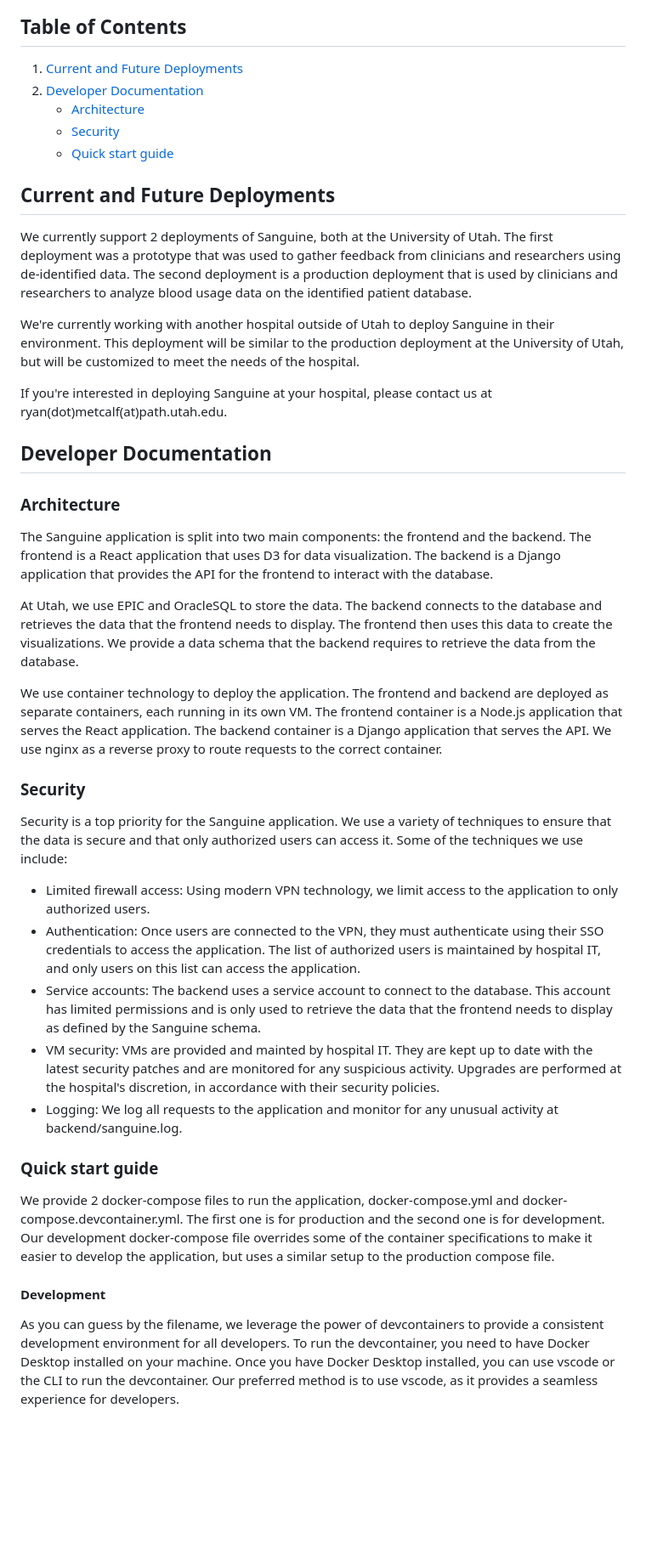
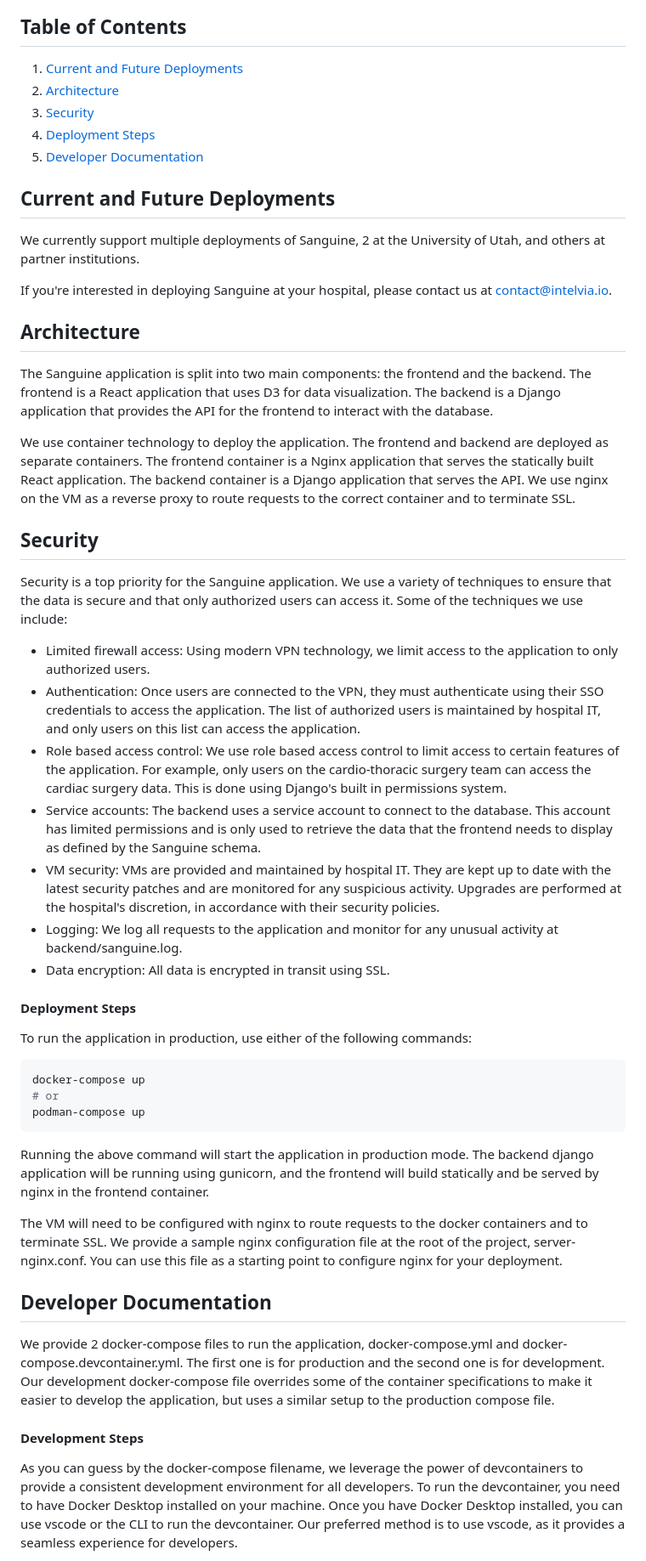
Before and after one commit to visdesignlab/Sanguine, a Markdown page: README.md, the part around one of its changes. Shown at 85% size. Rendered like a GitHub page; blank space fills up the shorter version.

Commit message:
Update README to more accurately reflect current state

````diff
--- a/README.md
+++ b/README.md
@@ -8,46 +8,56 @@ Sanguine is a web-based visualization tool built by the VDL and ARUP that visual
 ## Table of Contents
 
 1. [Current and Future Deployments](#current-and-future-deployments)
+1. [Architecture](#architecture)
+1. [Security](#security)
+1. [Deployment Steps](#deployment-steps)
 1. [Developer Documentation](#developer-documentation)
-    - [Architecture](#architecture)
-    - [Security](#security)
-    - [Quick start guide](#quick-start-guide)
 
 
 ## Current and Future Deployments
 
-We currently support 2 deployments of Sanguine, both at the University of Utah. The first deployment was a prototype that was used to gather feedback from clinicians and researchers using de-identified data. The second deployment is a production deployment that is used by clinicians and researchers to analyze blood usage data on the identified patient database.
+We currently support multiple deployments of Sanguine, 2 at the University of Utah, and others at partner institutions.
 
-We're currently working with another hospital outside of Utah to deploy Sanguine in their environment. This deployment will be similar to the production deployment at the University of Utah, but will be customized to meet the needs of the hospital.
+If you're interested in deploying Sanguine at your hospital, please contact us at contact@intelvia.io.
 
-If you're interested in deploying Sanguine at your hospital, please contact us at ryan(dot)metcalf(at)path.utah.edu.
-
-## Developer Documentation
-
-### Architecture
+## Architecture
 
 The Sanguine application is split into two main components: the frontend and the backend. The frontend is a React application that uses D3 for data visualization. The backend is a Django application that provides the API for the frontend to interact with the database.
 
-At Utah, we use EPIC and OracleSQL to store the data. The backend connects to the database and retrieves the data that the frontend needs to display. The frontend then uses this data to create the visualizations. We provide a data schema that the backend requires to retrieve the data from the database.
-
-We use container technology to deploy the application. The frontend and backend are deployed as separate containers, each running in its own VM. The frontend container is a Node.js application that serves the React application. The backend container is a Django application that serves the API. We use nginx as a reverse proxy to route requests to the correct container.
+We use container technology to deploy the application. The frontend and backend are deployed as separate containers. The frontend container is a Nginx application that serves the statically built React application. The backend container is a Django application that serves the API. We use nginx on the VM as a reverse proxy to route requests to the correct container and to terminate SSL.
 
 
-### Security
+## Security
 
 Security is a top priority for the Sanguine application. We use a variety of techniques to ensure that the data is secure and that only authorized users can access it. Some of the techniques we use include:
 
 - Limited firewall access: Using modern VPN technology, we limit access to the application to only authorized users.
 - Authentication: Once users are connected to the VPN, they must authenticate using their SSO credentials to access the application. The list of authorized users is maintained by hospital IT, and only users on this list can access the application.
+- Role based access control: We use role based access control to limit access to certain features of the application. For example, only users on the cardio-thoracic surgery team can access the cardiac surgery data. This is done using Django's built in permissions system.
 - Service accounts: The backend uses a service account to connect to the database. This account has limited permissions and is only used to retrieve the data that the frontend needs to display as defined by the Sanguine schema.
-- VM security: VMs are provided and mainted by hospital IT. They are kept up to date with the latest security patches and are monitored for any suspicious activity. Upgrades are performed at the hospital's discretion, in accordance with their security policies.
+- VM security: VMs are provided and maintained by hospital IT. They are kept up to date with the latest security patches and are monitored for any suspicious activity. Upgrades are performed at the hospital's discretion, in accordance with their security policies.
 - Logging: We log all requests to the application and monitor for any unusual activity at backend/sanguine.log.
+- Data encryption: All data is encrypted in transit using SSL.
 
-### Quick start guide
+#### Deployment Steps
+
+To run the application in production, use either of the following commands:
+
+```bash
+docker-compose up
+# or
+podman-compose up
+```
+
+Running the above command will start the application in production mode. The backend django application will be running using gunicorn, and the frontend will build statically and be served by nginx in the frontend container.
+
+The VM will need to be configured with nginx to route requests to the docker containers and to terminate SSL. We provide a sample nginx configuration file at the root of the project, server-nginx.conf. You can use this file as a starting point to configure nginx for your deployment.
+
+## Developer Documentation
 
 We provide 2 docker-compose files to run the application, docker-compose.yml and docker-compose.devcontainer.yml. The first one is for production and the second one is for development. Our development docker-compose file overrides some of the container specifications to make it easier to develop the application, but uses a similar setup to the production compose file.
 
-#### Development
+#### Development Steps
 
-As you can guess by the filename, we leverage the power of devcontainers to provide a consistent development environment for all developers. To run the devcontainer, you need to have Docker Desktop installed on your machine. Once you have Docker Desktop installed, you can use vscode or the CLI to run the devcontainer. Our preferred method is to use vscode, as it provides a seamless experience for developers.
+As you can guess by the docker-compose filename, we leverage the power of devcontainers to provide a consistent development environment for all developers. To run the devcontainer, you need to have Docker Desktop installed on your machine. Once you have Docker Desktop installed, you can use vscode or the CLI to run the devcontainer. Our preferred method is to use vscode, as it provides a seamless experience for developers.
 
````
Also changed, not shown: other parts of README.md (+6 -65 lines).
